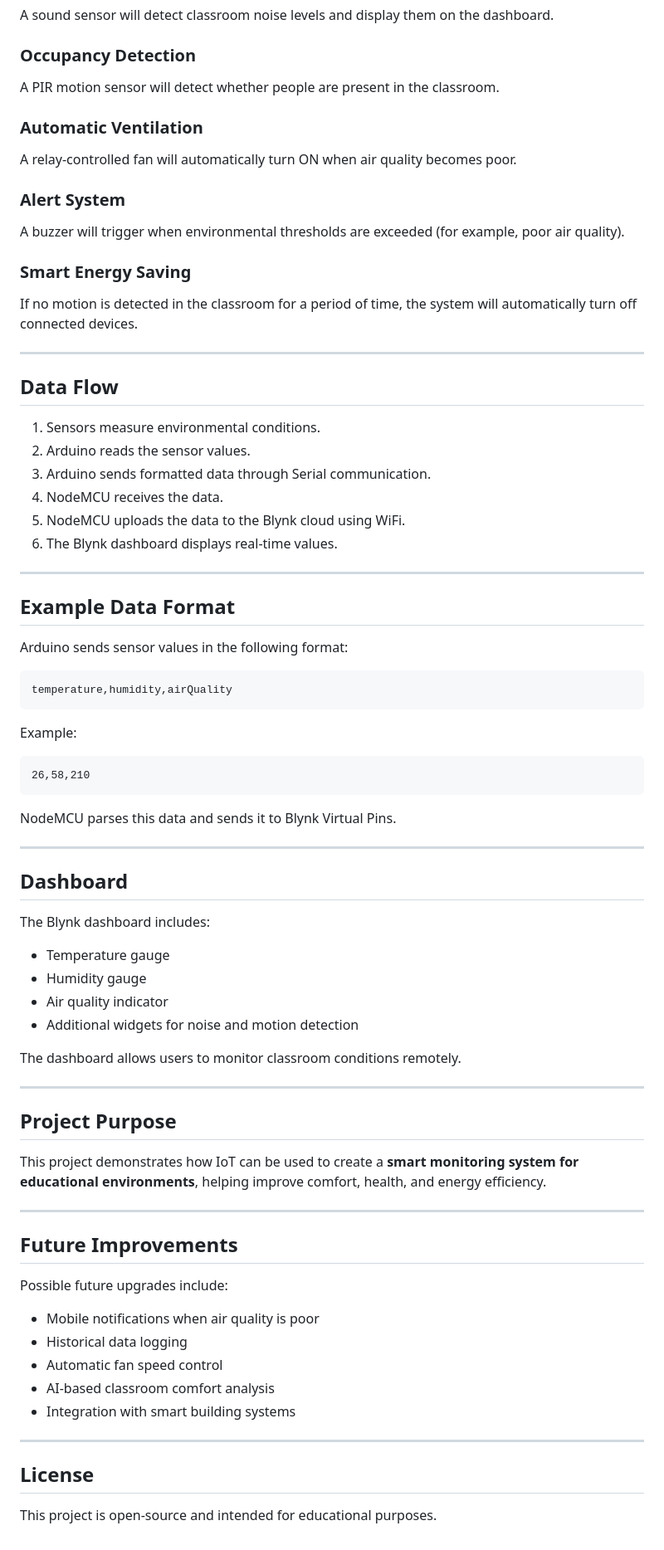
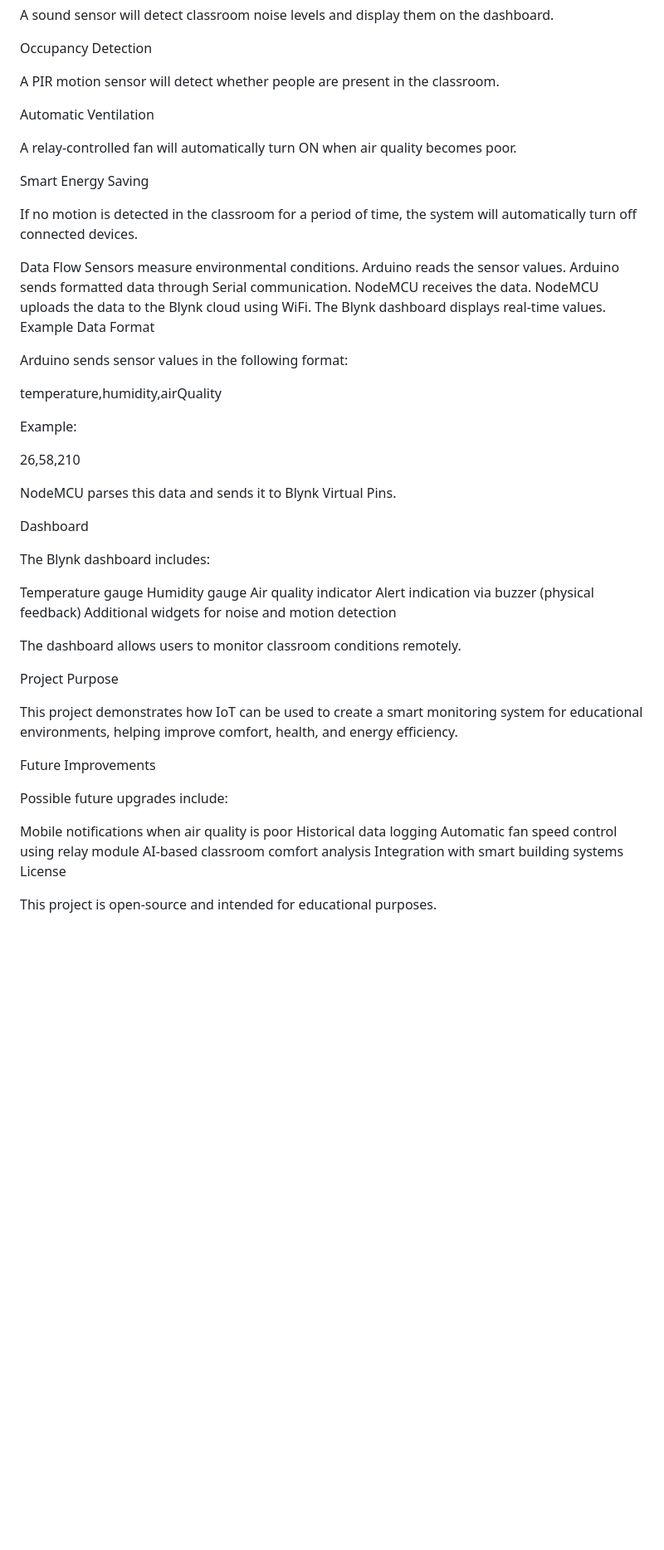
Before and after one commit to Whoami155/Env-Iot, a Markdown page: README.md, the part around one of its changes. Shown at 83% size. Drawn GitHub-style; blank space fills up the shorter version.

````diff
--- a/README.md
+++ b/README.md
@@ -72,86 +66,62 @@ The following features will be implemented to enhance the system:
 
 A sound sensor will detect classroom noise levels and display them on the dashboard.
 
-### Occupancy Detection
+Occupancy Detection
 
 A PIR motion sensor will detect whether people are present in the classroom.
 
-### Automatic Ventilation
+Automatic Ventilation
 
 A relay-controlled fan will automatically turn ON when air quality becomes poor.
 
-### Alert System
-
-A buzzer will trigger when environmental thresholds are exceeded (for example, poor air quality).
-
-### Smart Energy Saving
+Smart Energy Saving
 
 If no motion is detected in the classroom for a period of time, the system will automatically turn off connected devices.
 
----
-
-## Data Flow
-
-1. Sensors measure environmental conditions.
-2. Arduino reads the sensor values.
-3. Arduino sends formatted data through Serial communication.
-4. NodeMCU receives the data.
-5. NodeMCU uploads the data to the Blynk cloud using WiFi.
-6. The Blynk dashboard displays real-time values.
-
----
-
-## Example Data Format
+Data Flow
+Sensors measure environmental conditions.
+Arduino reads the sensor values.
+Arduino sends formatted data through Serial communication.
+NodeMCU receives the data.
+NodeMCU uploads the data to the Blynk cloud using WiFi.
+The Blynk dashboard displays real-time values.
+Example Data Format
 
 Arduino sends sensor values in the following format:
 
-```
 temperature,humidity,airQuality
-```
 
 Example:
 
-```
 26,58,210
-```
 
 NodeMCU parses this data and sends it to Blynk Virtual Pins.
 
----
-
-## Dashboard
+Dashboard
 
 The Blynk dashboard includes:
 
-* Temperature gauge
-* Humidity gauge
-* Air quality indicator
-* Additional widgets for noise and motion detection
+Temperature gauge
+Humidity gauge
+Air quality indicator
+Alert indication via buzzer (physical feedback)
+Additional widgets for noise and motion detection
 
 The dashboard allows users to monitor classroom conditions remotely.
 
----
+Project Purpose
 
-## Project Purpose
+This project demonstrates how IoT can be used to create a smart monitoring system for educational environments, helping improve comfort, health, and energy efficiency.
 
-This project demonstrates how IoT can be used to create a **smart monitoring system for educational environments**, helping improve comfort, health, and energy efficiency.
-
----
-
-## Future Improvements
+Future Improvements
 
 Possible future upgrades include:
 
-* Mobile notifications when air quality is poor
-* Historical data logging
-* Automatic fan speed control
-* AI-based classroom comfort analysis
-* Integration with smart building systems
-
-
-
----
-
-## License
+Mobile notifications when air quality is poor
+Historical data logging
+Automatic fan speed control using relay module
+AI-based classroom comfort analysis
+Integration with smart building systems
+License
 
 This project is open-source and intended for educational purposes.
````
Also changed, not shown: other parts of README.md (+47 -53 lines).
